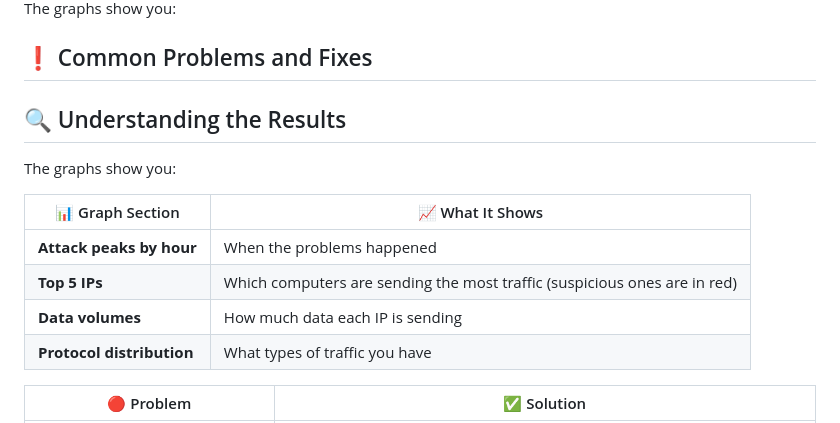
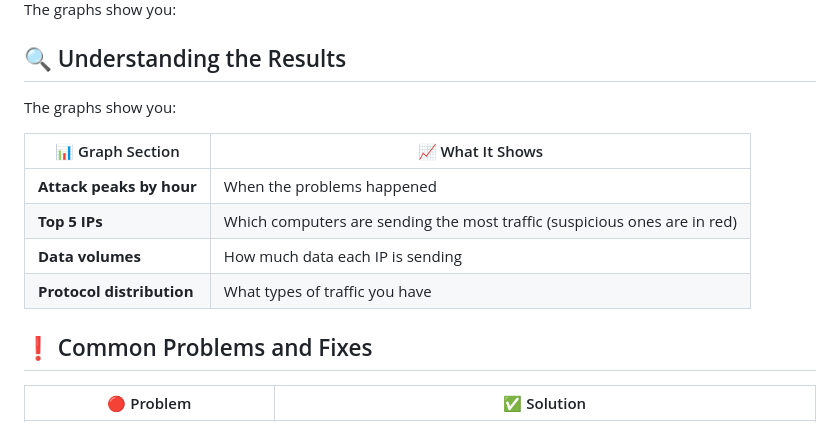
Before and after one commit to AdamAbiderrahmane/SAE1.05, a Markdown page: README.md, the part around one of its changes. Drawn GitHub-style.

```diff
--- a/README.md
+++ b/README.md
@@ -178,7 +188,5 @@ You'll see alerts like:
 
 The graphs show you:
-
-## ❗ Common Problems and Fixes
 
 ## 🔍 Understanding the Results
 
@@ -191,7 +199,7 @@ The graphs show you:
 | **Data volumes** | How much data each IP is sending |
 | **Protocol distribution** | What types of traffic you have |
 
-
+## ❗ Common Problems and Fixes
 | 🔴 Problem | ✅ Solution |
 |---------|----------|
 | Script says **"No data found"** | Make sure your text file is actually from tcpdump and has lines with "IP" in them |
```
Also changed, not shown: other parts of README.md (+10 -0 lines).
